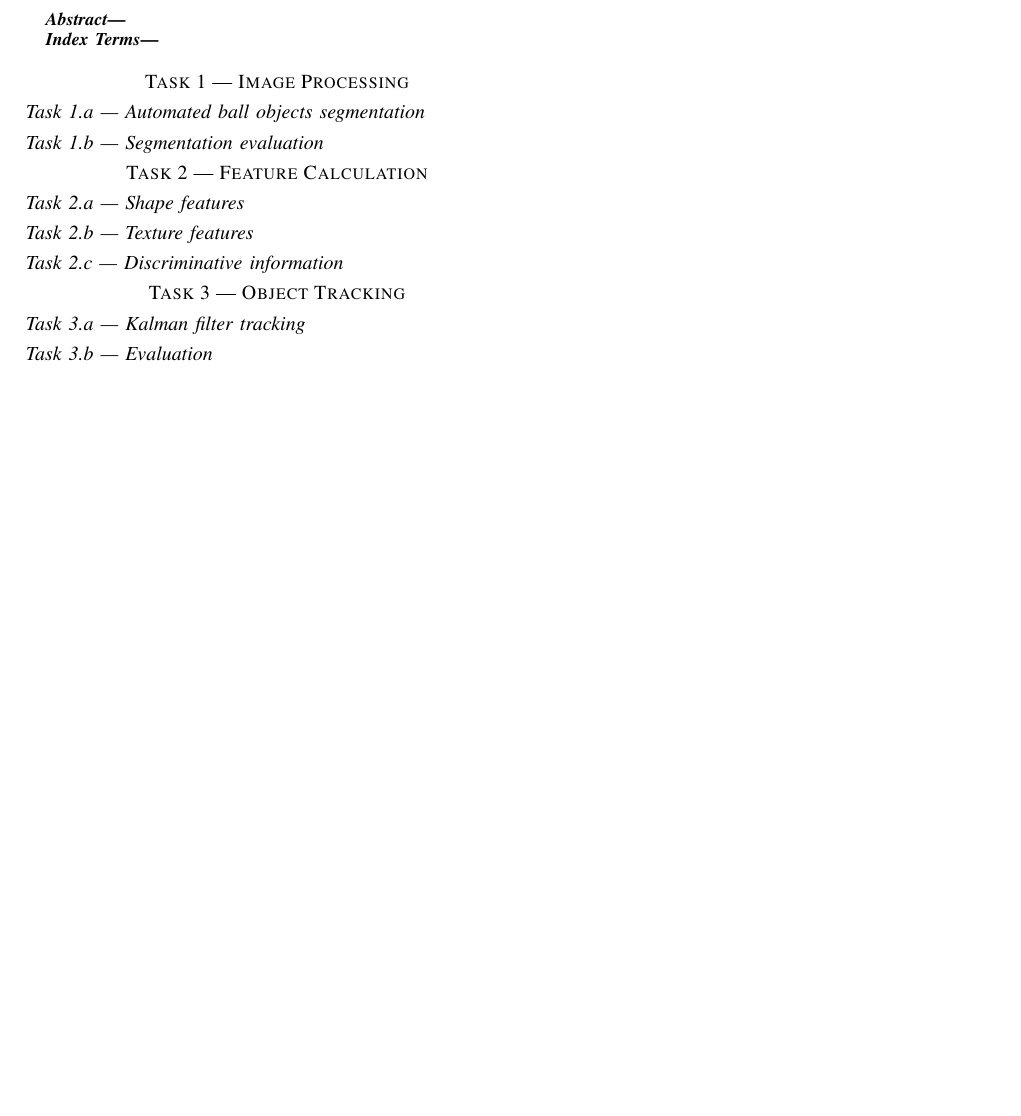
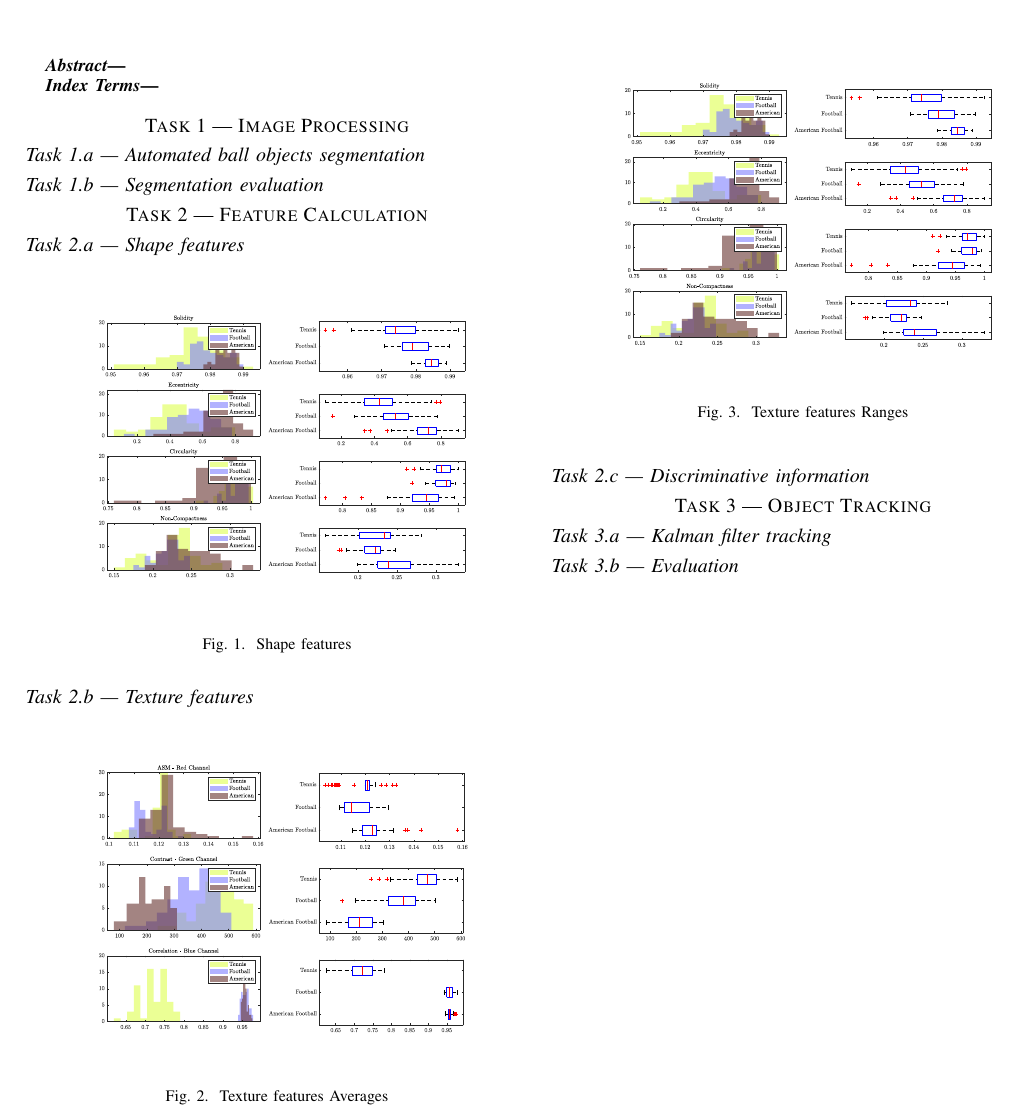
Before and after one commit to gdtdavies/Cmp_Vision_Lincoln, a LaTeX paper (report/main.tex): part of the page, cut so that both start at the same text, the shorter picture padded with empty space. Compiled offline with pdfLaTeX; a missing font is replaced by an installed copy or a similar font; a LaTeX package or settings file that is missing is left out.

Commit message:
add figures to report

```diff
--- a/report/main.tex
+++ b/report/main.tex
@@ -42,7 +42,30 @@
 
 \subsection*{Task 2.a | Shape features}
 
+\begin{figure}[htbp]
+    \centering
+    \includegraphics[width=\columnwidth]{figures/shape_feats.pdf}
+    \caption{Shape features}
+    \label{fig:shape_feats}
+\end{figure}
+
+
 \subsection*{Task 2.b | Texture features}
+
+\begin{figure}[htbp]
+    \centering
+    \includegraphics[width=\columnwidth]{figures/averages.pdf}
+    \caption{Texture features Averages}
+    \label{fig:tex_feats_avgs}
+\end{figure}
+
+\begin{figure}[htbp]
+    \centering
+    \includegraphics[width=\columnwidth]{figures/shape_feats.pdf}
+    \caption{Texture features Ranges}
+    \label{fig:tex_feats_ranges}
+\end{figure}
+
 
 \subsection*{Task 2.c | Discriminative information}
 
```
Also changed, not shown: report/main.pdf.
